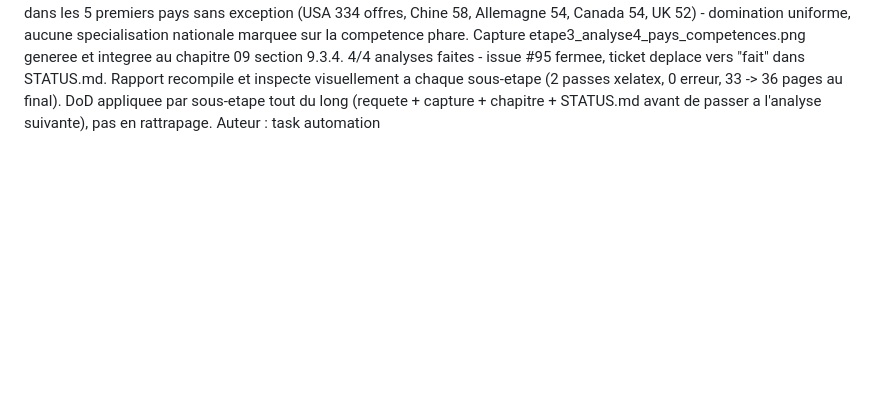
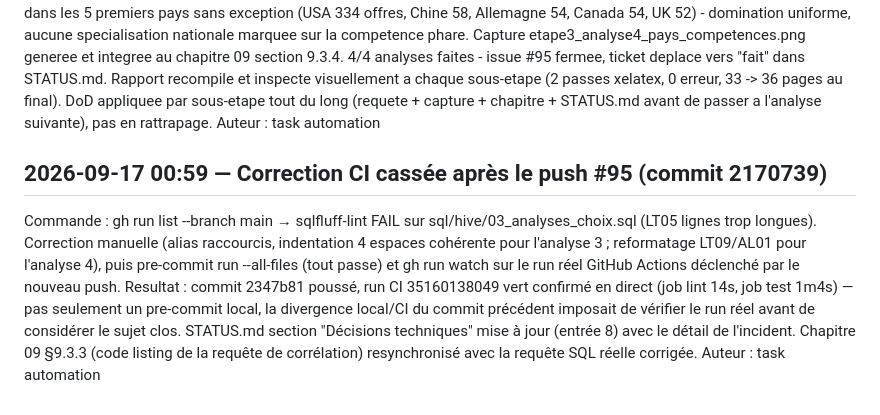
Before and after one commit to PaulPerigault/bigdata-ai-jobs-market, a Markdown page: JOURNAL.md, the part around the change. Drawn GitHub-style; blank space fills up the shorter version.

```diff
--- a/JOURNAL.md
+++ b/JOURNAL.md
@@ -213,3 +213,19 @@ final). DoD appliquee par sous-etape tout du long (requete + capture +
 chapitre + STATUS.md avant de passer a l'analyse suivante), pas en
 rattrapage.
 Auteur : task automation
+
+## 2026-09-17 00:59 — Correction CI cassée après le push #95 (commit 2170739)
+Commande : gh run list --branch main → sqlfluff-lint FAIL sur
+sql/hive/03_analyses_choix.sql (LT05 lignes trop longues). Correction
+manuelle (alias raccourcis, indentation 4 espaces cohérente pour
+l'analyse 3 ; reformatage LT09/AL01 pour l'analyse 4), puis
+pre-commit run --all-files (tout passe) et gh run watch sur le run réel
+GitHub Actions déclenché par le nouveau push.
+Resultat : commit 2347b81 poussé, run CI 35160138049 vert confirmé en
+direct (job lint 14s, job test 1m4s) — pas seulement un pre-commit
+local, la divergence local/CI du commit précédent imposait de vérifier
+le run réel avant de considérer le sujet clos. STATUS.md section
+"Décisions techniques" mise à jour (entrée 8) avec le détail de
+l'incident. Chapitre 09 §9.3.3 (code listing de la requête de
+corrélation) resynchronisé avec la requête SQL réelle corrigée.
+Auteur : task automation
```
Also changed, not shown: STATUS.md (+14 -0 lines).
